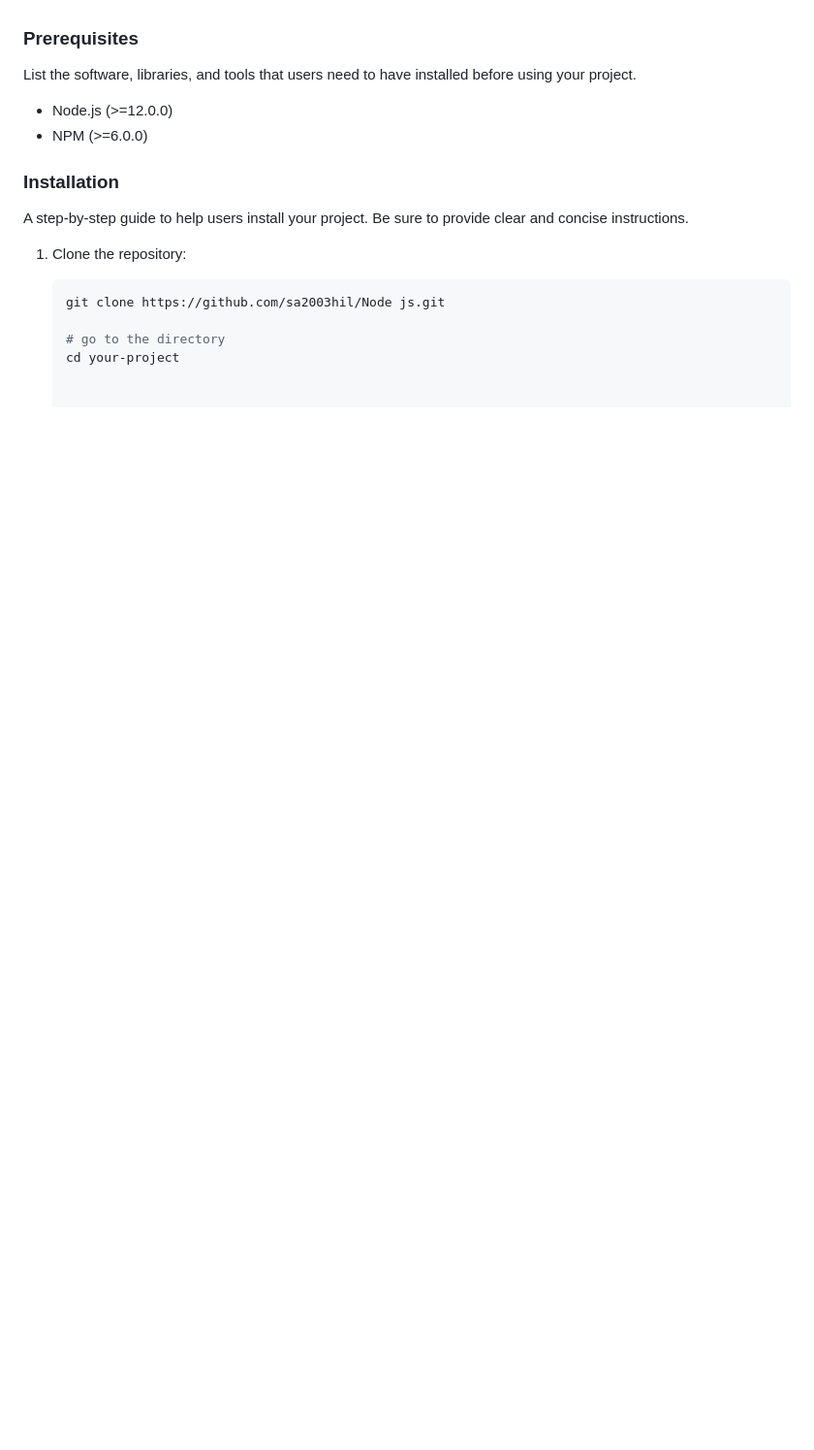
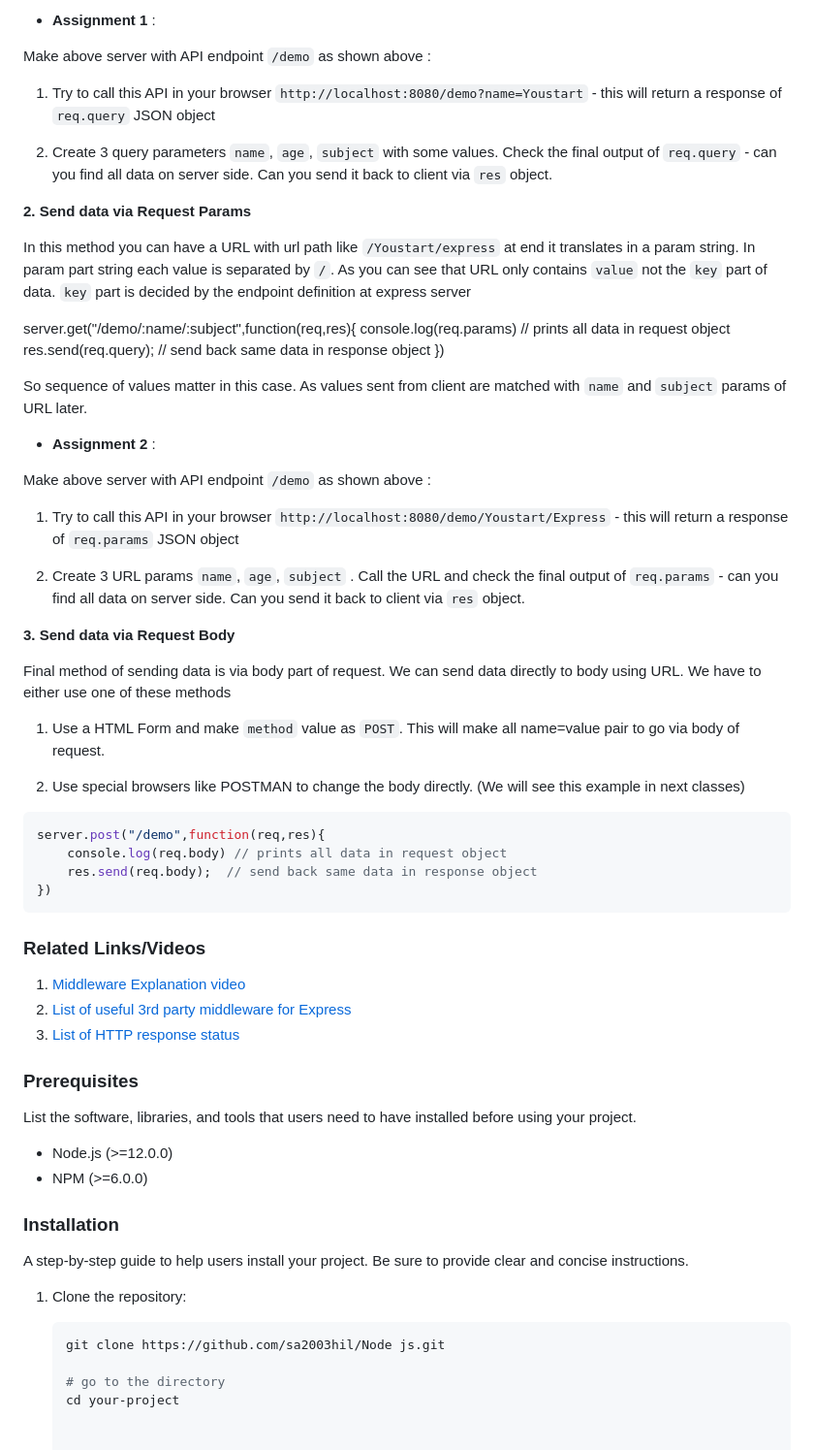
Before and after one commit to Sa2003hil/Node-Js, a Markdown page: README.md, the part around one of its changes. Shown at 97% size. Rendered like a GitHub page; blank space fills up the shorter version.

Commit message:
Done changes in readme file

````diff
--- a/README.md
+++ b/README.md
@@ -422,3 +489,55 @@ Now if we want to make a POST request
+-  **Assignment 1** :
+
+Make above server with API endpoint  `/demo`  as shown above :
+
+1.  Try to call this API in your browser  `http://localhost:8080/demo?name=Youstart`  - this will return a response of  `req.query`  JSON object
+
+2.  Create 3 query parameters  `name`,  `age`,  `subject`  with some values. Check the final output of  `req.query`  - can you find all data on server side. Can you send it back to client via  `res`  object.
+
+
+**2. Send data via Request Params**
+
+In this method you can have a URL with url path like  `/Youstart/express`  at end it translates in a param string. In param part string each value is separated by  `/`. As you can see that URL only contains  `value`  not the  `key`  part of data.  `key`  part is decided by the endpoint definition at express server
+
+server.get("/demo/:name/:subject",function(req,res){
+    console.log(req.params) // prints all data in request object
+    res.send(req.query);  // send back same data in response object
+})
+
+So sequence of values matter in this case. As values sent from client are matched with  `name`  and  `subject`  params of URL later.
+
+-  **Assignment 2** :
+
+Make above server with API endpoint  `/demo`  as shown above :
+
+1.  Try to call this API in your browser  `http://localhost:8080/demo/Youstart/Express`  - this will return a response of  `req.params`  JSON object
+
+2.  Create 3 URL params  `name`,  `age`,  `subject`  . Call the URL and check the final output of  `req.params`  - can you find all data on server side. Can you send it back to client via  `res`  object.
+
+
+**3. Send data via Request Body**
+
+Final method of sending data is via body part of request. We can send data directly to body using URL. We have to either use one of these methods
+
+1.  Use a HTML Form and make  `method`  value as  `POST`. This will make all name=value pair to go via body of request.
+
+2.  Use special browsers like POSTMAN to change the body directly. (We will see this example in next classes)
+
+```js
+server.post("/demo",function(req,res){
+    console.log(req.body) // prints all data in request object
+    res.send(req.body);  // send back same data in response object
+})
+```
+
+
+### Related Links/Videos
+
+1. [Middleware Explanation video](https://www.youtube.com/watch?v=qkMJL0FwiyE)
+2. [List of useful 3rd party middleware for Express](https://expressjs.com/en/resources/middleware.html)
+3. [List of HTTP response status](https://www.restapitutorial.com/httpstatuscodes.html)
+
+
 ### Prerequisites
 
 List the software, libraries, and tools that users need to have installed before using your project.
````
Also changed, not shown: other parts of README.md (+67 -0 lines).
